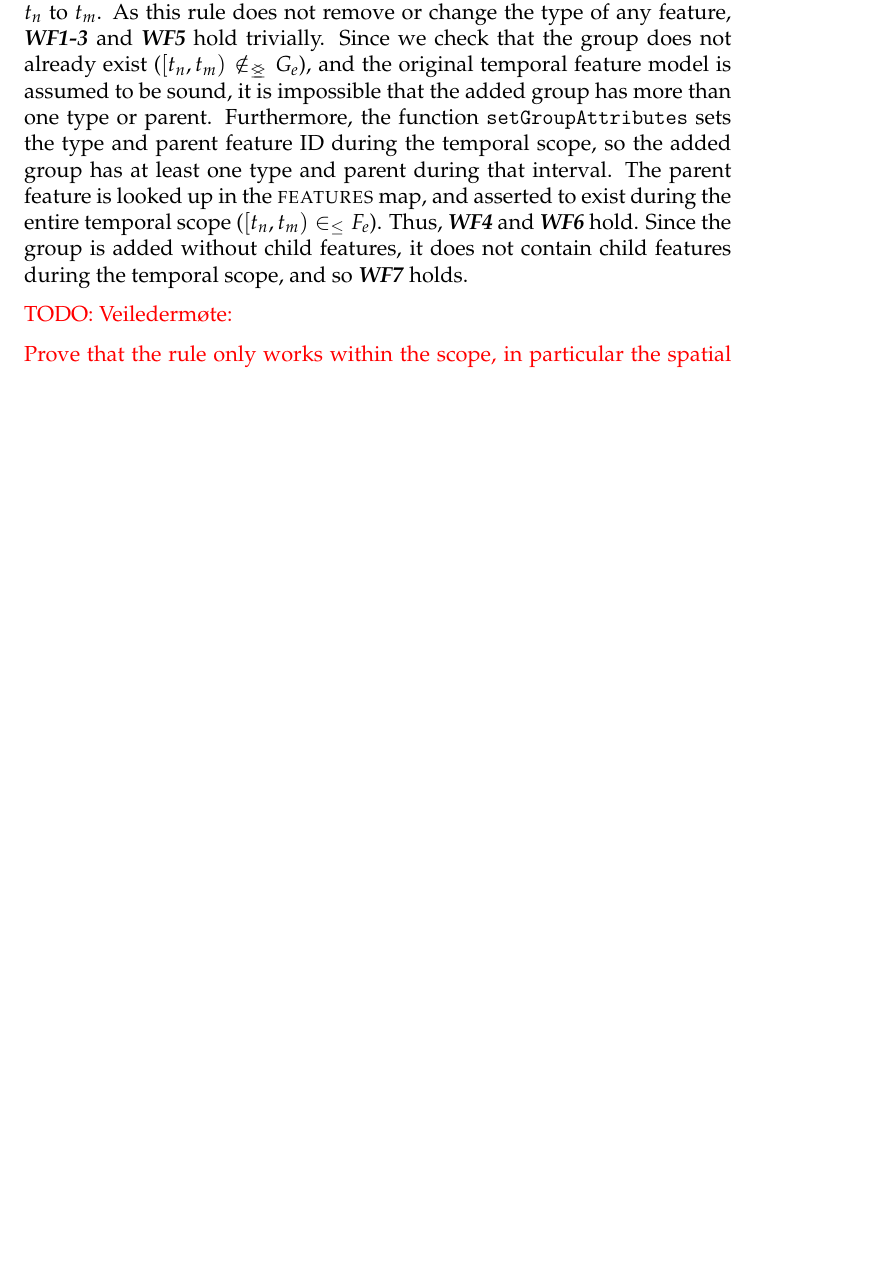
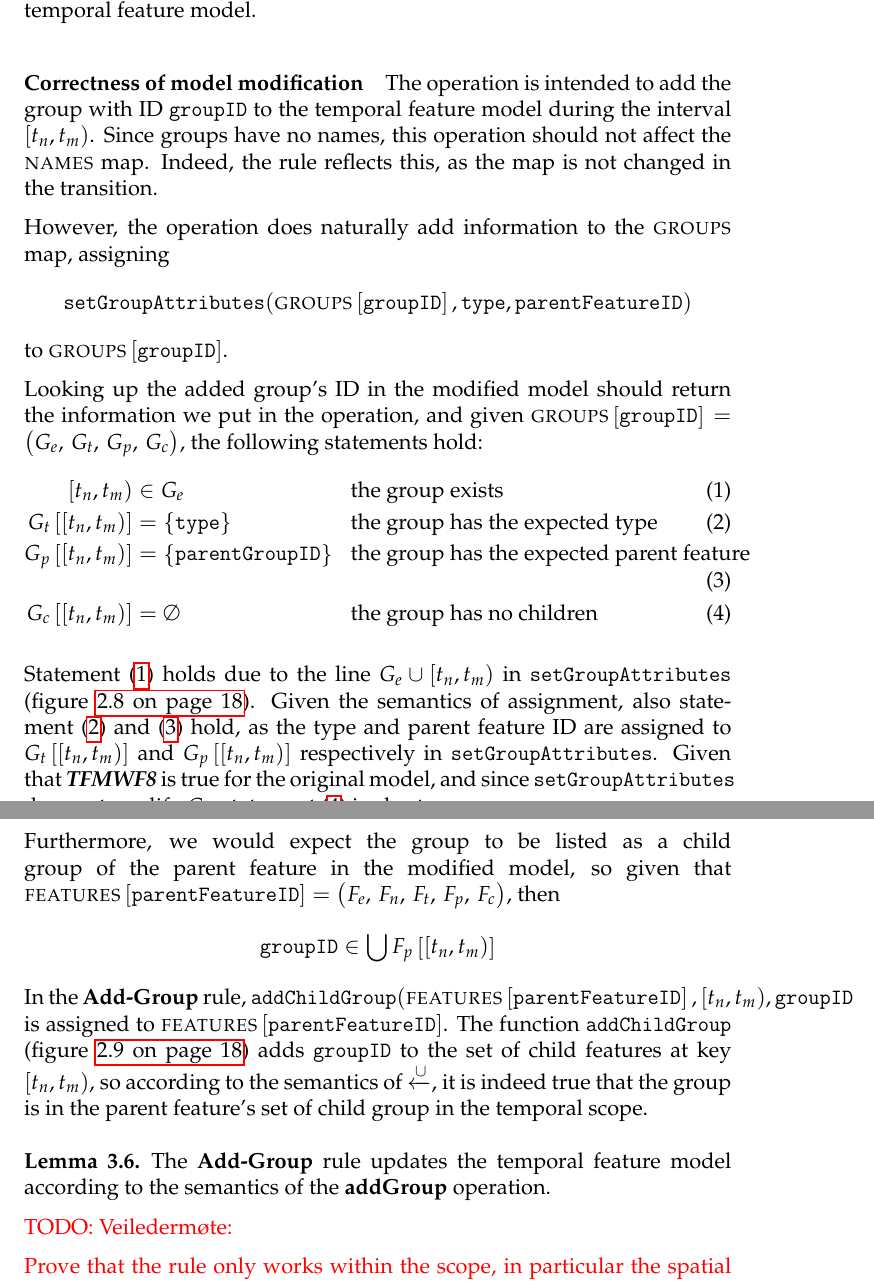
Before and after one commit to idamotz/Master, a LaTeX thesis (master/thesis/src/thesis.tex, which reads master/thesis/src/definitions-and-semantics/scope.tex, master/thesis/src/definitions-and-semantics/sos-rules.tex, master/thesis/src/soundness/main.tex): part of page 44 of 49 before the commit and two parts of pages 45 and 46 of 51 after it, the two joined at a grey line, cut at the place of the change, the shorter picture padded with empty space. The pictures show the PDF file master/thesis/thesis.pdf that the author committed with the source.

Commit message:
Add group soundness proof

```diff
--- a/master/thesis/src/definitions-and-semantics/scope.tex
+++ b/master/thesis/src/definitions-and-semantics/scope.tex
@@ -21,7 +21,7 @@ We define the \textit{minimal} scope for each operation.
 
 
   \item \textbf{addGroup}(\var{groupID}, \var{parentFeatureID}, \var{groupType}) from $t_n$ to $t_m$\\
-    The scopes are very similar in this and the preceding rule. The scope in time is $\interval{t_n}{t_m}$, and the scope in space is the parent feature, for which the only conflicting event is removal -- the types of a group and its parent never conflict.
+    The scopes are very similar in this and the preceding rule. The scope in time is $\interval{t_n}{t_m}$, and the scope in space is the group with id $\var{groupID}$ and the parent feature with ID$\var{parentFeatureID}$, for which the only conflicting event is removal -- the types of a group and its parent never conflict.
   \item \textbf{removeFeature}(\var{featureID}) at $t_n$\\
     \todo{Explain why the temporal scope is the way it is}
     If the original interval containing $t_n$ in which the feature exists inside the feature model is $\interval{t_m}{t_k}$, then the temporal scope is $\interval{t_n}{t_k}$ - from the feature is removed until it would have been removed anyway \todo{rephrase}. Since the feature is removed at $t_k$ in the original plan, and the original plan is sound as we assume, removing the feature earlier may only affect the plan in the interval between these two time points.\\
--- a/master/thesis/src/definitions-and-semantics/sos-rules.tex
+++ b/master/thesis/src/definitions-and-semantics/sos-rules.tex
@@ -103,7 +103,7 @@ The rule in figure \ref{rule:add-group} describes the conditions which must be i
         ( \names{}, \features{}, \groups{} ) \\
         \transition \\
         (\names{}, \\
-        \lookup{\features{}}{\var{parentFeatureID}} \assign (F_e,\, F_n,\, F_t,\, F_p ,\, F_c \cup \intervalmapping{t_n}{t_m}{\var{groupID}} ), \\
+        \lookup{\features{}}{\var{parentFeatureID}} \assign \var{addChildGroup}\left(\lookup{\features{}}{\var{parentFeatureID}},\, \interval{t_n}{t_m},\, \var{groupID} \right), \\
       {\lookup{\groups{}}{\var{groupID}}} \assign
              \var{setGroupAttributes}( \lookup{\groups{}}{\var{groupID}}, \var{type}, \var{parentFeatureID} )  )
       }
--- a/master/thesis/src/soundness/main.tex
+++ b/master/thesis/src/soundness/main.tex
@@ -189,4 +189,6 @@ Let
    (\names{}, \features{}, \groups{})
 \end{split}
 \end{equation*}
-be the initial state. Recall that this operation adds the group with ID \var{groupID} to the temporal feature model $(\names{}, \features{}, \groups{})$ from $t_n$ to $t_m$. As this rule does not remove or change the type of any feature, \itbf{WF1-3} and \itbf{WF5} hold trivially. Since we check that the group does not already exist ($\interval{t_n}{t_m} \notinnr G_e$), and the original temporal feature model is assumed to be sound, it is impossible that the added group has more than one type or parent. Furthermore, the function $\var{setGroupAttributes}$ sets the type and parent feature ID during the temporal scope, so the added group has at least one type and parent during that interval. The parent feature is looked up in the $\features{}$ map, and asserted to exist during the entire temporal scope ($\interval{t_n}{t_m} \inn F_e$). Thus, \itbf{WF4} and \itbf{WF6} hold. Since the group is added without child features, it does not contain child features during the temporal scope, and so \itbf{WF7} holds.
+be the initial state. Recall that this operation adds the group with ID \var{groupID} to the temporal feature model $(\names{}, \features{}, \groups{})$ from $t_n$ to $t_m$.
+
+\paragraph{Scope}
@@ -192,0 +203,4 @@ be the initial state. Recall that this operation adds the group with ID \var{gro
+\begin{lemma}
+   The \rulefont{Add-Group} rule operates strictly within the scope of the \textbf{addGroup} operation.
+   \label{lemma:add-group-scope}
+\end{lemma}
@@ -193,5 +221,43 @@ be the initial state. Recall that this operation adds the group with ID \var{gro
+\begin{lemma}
+   The \rulefont{Add-Group} rule preserves well-formedness of the temporal feature model.
+   \label{lemma:add-group-well-formed}
+\end{lemma}
+
+\paragraph{Correctness of model modification}
+
+The operation is intended to add the group with ID $\var{groupID}$ to the temporal feature model during the interval $\interval{t_n}{t_m}$. Since groups have no names, this operation should not affect the $\names{}$ map. Indeed, the rule reflects this, as the map is not changed in the transition.
+
+However, the operation does naturally add information to the $\groups{}$ map, assigning
+\begin{equation*}
+   \var{setGroupAttributes}( \lookup{\groups{}}{\var{groupID}}, \var{type},
+   \var{parentFeatureID} )
+\end{equation*}
+to $\lookup{\groups}{\var{groupID}}$.
+
+Looking up the added group's ID in the modified model should return the information we put in the operation, and given $\lookup{\groups}{\var{groupID}} = \group$, the following statements hold:
+\begin{align}
+   \interval{t_n}{t_m} &\in G_e && \text{the group exists} \tag{1} \label{add-group1}\\
+   \lookup{G_t}{\interval{t_n}{t_m}} &= \set{\var{type}}  && \text{the group has the expected type} \tag{2} \label{add-group2}\\
+   \lookup{G_p}{\interval{t_n}{t_m}} &= \set{\var{parentGroupID}}  && \text{the group has the expected parent feature} \tag{3} \label{add-group3}\\
+   \lookup{G_c}{\interval{t_n}{t_m}} &= \emptyset && \text{the group has no children} \tag{4} \label{add-group4}
+\end{align}
+
+Statement (\ref{add-group1}) holds due to the line $G_e \cup \interval{t_n}{t_m}$ in $\var{setGroupAttributes}$ (figure \vref{fun:set-group-attributes}). Given the semantics of assignment, also statement (\ref{add-group2}) and (\ref{add-group3}) hold, as the type and parent feature ID are assigned to $\lookup{G_t}{\interval{t_n}{t_m}}$ and $\lookup{G_p}{\interval{t_n}{t_m}}$ respectively in $\var{setGroupAttributes}$. Given that \itbf{TFMWF8} is true for the original model, and since $\var{setGroupAttributes}$ does not modify $G_c$, statement (\ref{add-group4}) is also true.
+
+Furthermore, we would expect the group to be listed as a child group of the parent feature in the modified model, so given that $\lookup{\features{}}{\var{parentFeatureID}} = \feature$, then
+\begin{equation*}
+   \var{groupID} \in \bigcup \lookup{F_p}{\interval{t_n}{t_m}}
+\end{equation*}
+In the \rulefont{Add-Group} rule, $\var{addChildGroup}(\lookup{\features}{\var{parentFeatureID}}, \interval{t_n}{t_m}, \var{groupID}$ is assigned to $\lookup{\features}{\var{parentFeatureID}}$. The function $\var{addChildGroup}$ (figure \vref{fun:add-child-group}) adds $\var{groupID}$ to the set of child features at key $\interval{t_n}{t_m}$, so according to the semantics of $\addassign$, it is indeed true that the group is in the parent feature's set of child group in the temporal scope.
+\\
+
+\begin{lemma}
+   The \rulefont{Add-Group} rule updates the temporal feature model according to the semantics of the \textbf{addGroup} operation.
+   \label{lemma:add-group-mod}
+\end{lemma}
 
 \todo{Veiledermøte:
+
 
 Prove that the rule only works within the scope, in particular the spatial scope. We've already defined the scope, but now I must prove that the rules only check within the scope. The rule should follow what I define.
 
```
Also changed, not shown: master/thesis/thesis.pdf, master/thesis/src/definitions-and-semantics/sos-rules.tex (4 more changed lines), master/thesis/src/soundness/main.tex (22 more changed lines).
